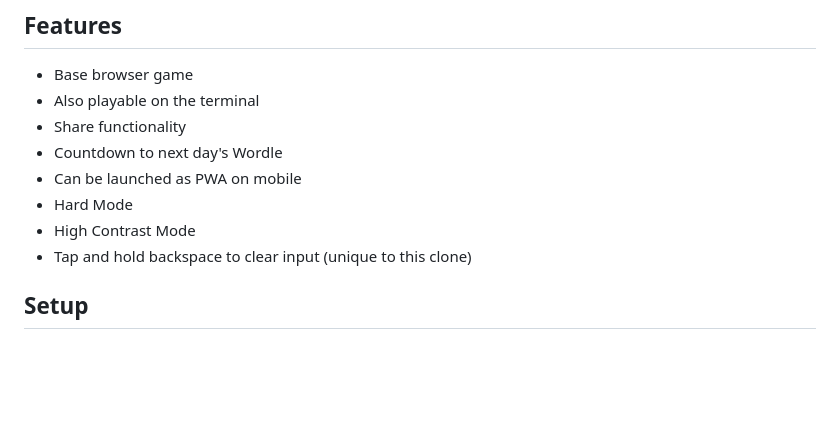
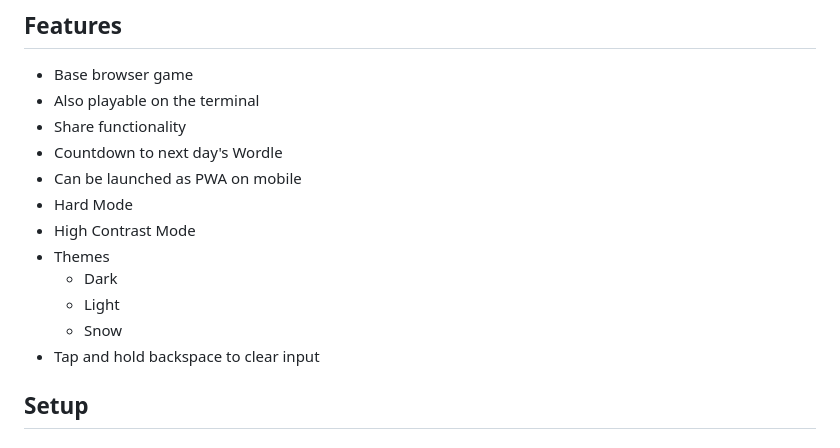
Before and after one commit to Coteh/wordle-clone, a Markdown page: README.md, the part around the change. Rendered like a GitHub page; blank space fills up the shorter version.

Commit message:
Update features list on README.md

```diff
--- a/README.md
+++ b/README.md
@@ -21,7 +21,11 @@ Can be played on either the browser or the command line.
 - Can be launched as PWA on mobile
 - Hard Mode
 - High Contrast Mode
-- Tap and hold backspace to clear input (unique to this clone)
+- Themes
+  - Dark
+  - Light
+  - Snow
+- Tap and hold backspace to clear input
 
 ## Setup
 
```
